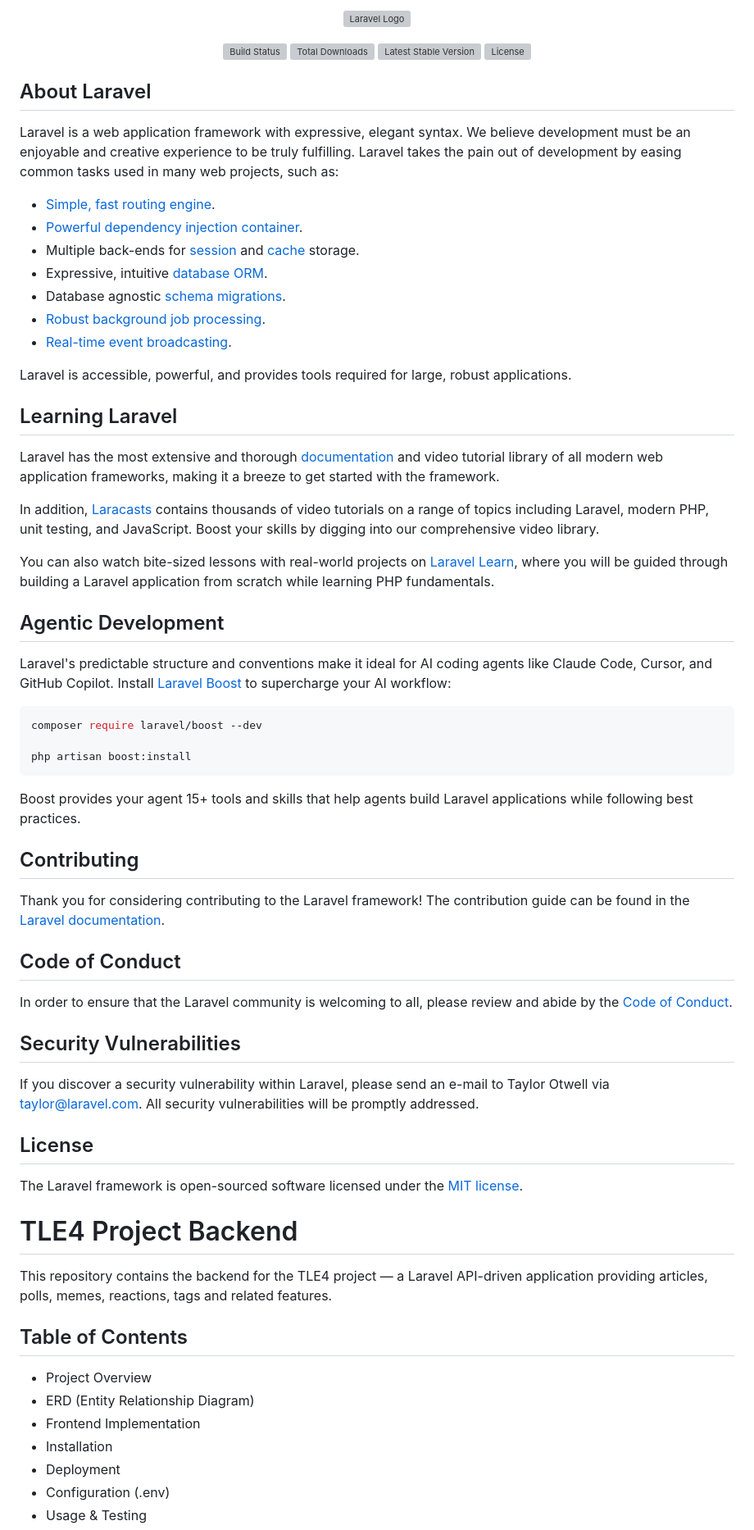
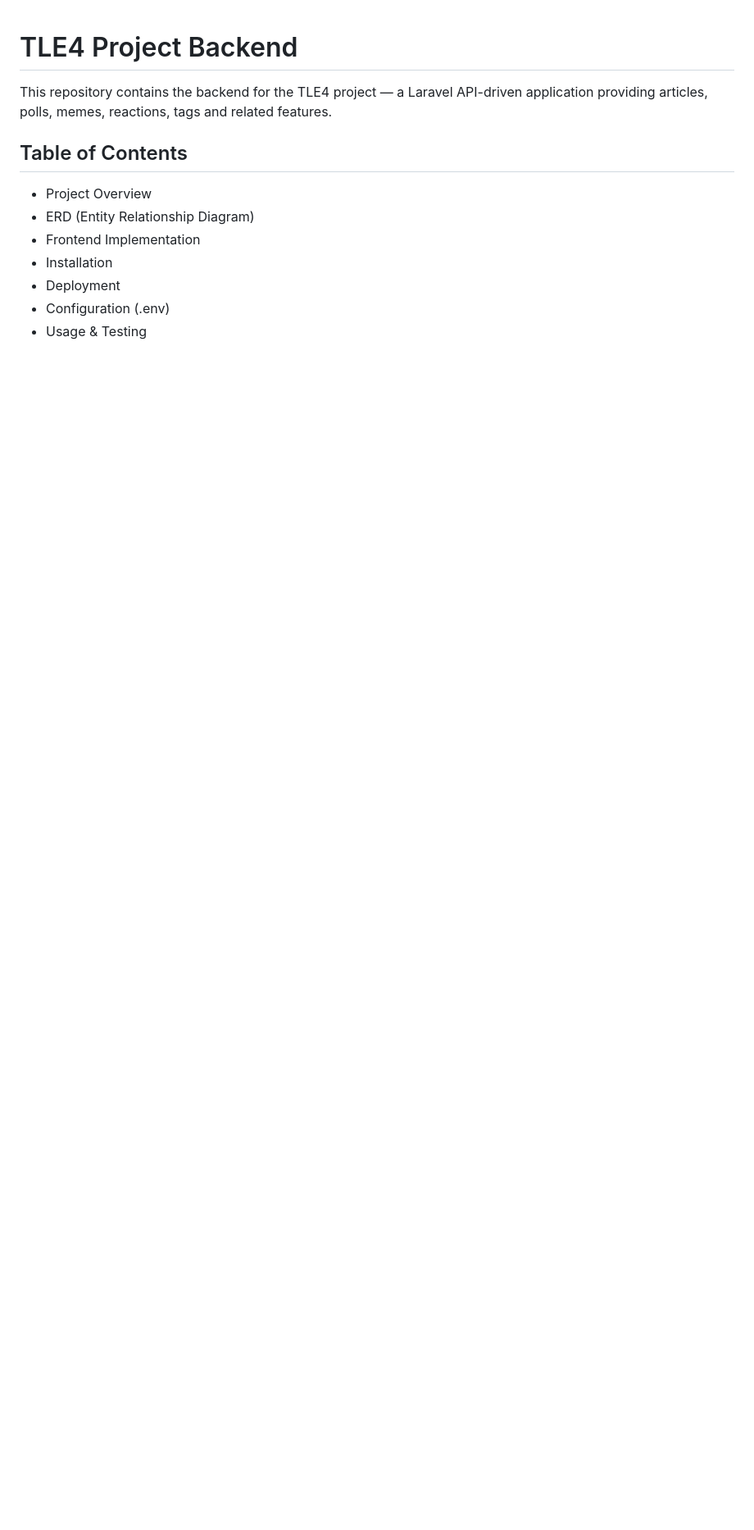
Before and after one commit to martijnsark/TLE4-project-backend, a Markdown page: README.md, the part around the change. Shown at 82% size. Rendered like a GitHub page; blank space fills up the shorter version; grey boxes are pictures that could not be loaded.

Commit message:
removed old readme documentation (stayed for some reason)

````diff
--- a/README.md
+++ b/README.md
@@ -1,61 +1,3 @@
-<p align="center"><a href="https://laravel.com" target="_blank"><img src="https://raw.githubusercontent.com/laravel/art/master/logo-lockup/5%20SVG/2%20CMYK/1%20Full%20Color/laravel-logolockup-cmyk-red.svg" width="400" alt="Laravel Logo"></a></p>
-
-<p align="center">
-<a href="https://github.com/laravel/framework/actions"><img src="https://github.com/laravel/framework/workflows/tests/badge.svg" alt="Build Status"></a>
-<a href="https://packagist.org/packages/laravel/framework"><img src="https://img.shields.io/packagist/dt/laravel/framework" alt="Total Downloads"></a>
-<a href="https://packagist.org/packages/laravel/framework"><img src="https://img.shields.io/packagist/v/laravel/framework" alt="Latest Stable Version"></a>
-<a href="https://packagist.org/packages/laravel/framework"><img src="https://img.shields.io/packagist/l/laravel/framework" alt="License"></a>
-</p>
-
-## About Laravel
-
-Laravel is a web application framework with expressive, elegant syntax. We believe development must be an enjoyable and creative experience to be truly fulfilling. Laravel takes the pain out of development by easing common tasks used in many web projects, such as:
-
-- [Simple, fast routing engine](https://laravel.com/docs/routing).
-- [Powerful dependency injection container](https://laravel.com/docs/container).
-- Multiple back-ends for [session](https://laravel.com/docs/session) and [cache](https://laravel.com/docs/cache) storage.
-- Expressive, intuitive [database ORM](https://laravel.com/docs/eloquent).
-- Database agnostic [schema migrations](https://laravel.com/docs/migrations).
-- [Robust background job processing](https://laravel.com/docs/queues).
-- [Real-time event broadcasting](https://laravel.com/docs/broadcasting).
-
-Laravel is accessible, powerful, and provides tools required for large, robust applications.
-
-## Learning Laravel
-
-Laravel has the most extensive and thorough [documentation](https://laravel.com/docs) and video tutorial library of all modern web application frameworks, making it a breeze to get started with the framework.
-
-In addition, [Laracasts](https://laracasts.com) contains thousands of video tutorials on a range of topics including Laravel, modern PHP, unit testing, and JavaScript. Boost your skills by digging into our comprehensive video library.
-
-You can also watch bite-sized lessons with real-world projects on [Laravel Learn](https://laravel.com/learn), where you will be guided through building a Laravel application from scratch while learning PHP fundamentals.
-
-## Agentic Development
-
-Laravel's predictable structure and conventions make it ideal for AI coding agents like Claude Code, Cursor, and GitHub Copilot. Install [Laravel Boost](https://laravel.com/docs/ai) to supercharge your AI workflow:
-
-```bash
-composer require laravel/boost --dev
-
-php artisan boost:install
-```
-
-Boost provides your agent 15+ tools and skills that help agents build Laravel applications while following best practices.
-
-## Contributing
-
-Thank you for considering contributing to the Laravel framework! The contribution guide can be found in the [Laravel documentation](https://laravel.com/docs/contributions).
-
-## Code of Conduct
-
-In order to ensure that the Laravel community is welcoming to all, please review and abide by the [Code of Conduct](https://laravel.com/docs/contributions#code-of-conduct).
-
-## Security Vulnerabilities
-
-If you discover a security vulnerability within Laravel, please send an e-mail to Taylor Otwell via [taylor@laravel.com](mailto:taylor@laravel.com). All security vulnerabilities will be promptly addressed.
-
-## License
-
-The Laravel framework is open-sourced software licensed under the [MIT license](https://opensource.org/licenses/MIT).
 # TLE4 Project Backend
 
 This repository contains the backend for the TLE4 project — a Laravel API-driven application providing articles, polls, memes, reactions, tags and related features.
````
